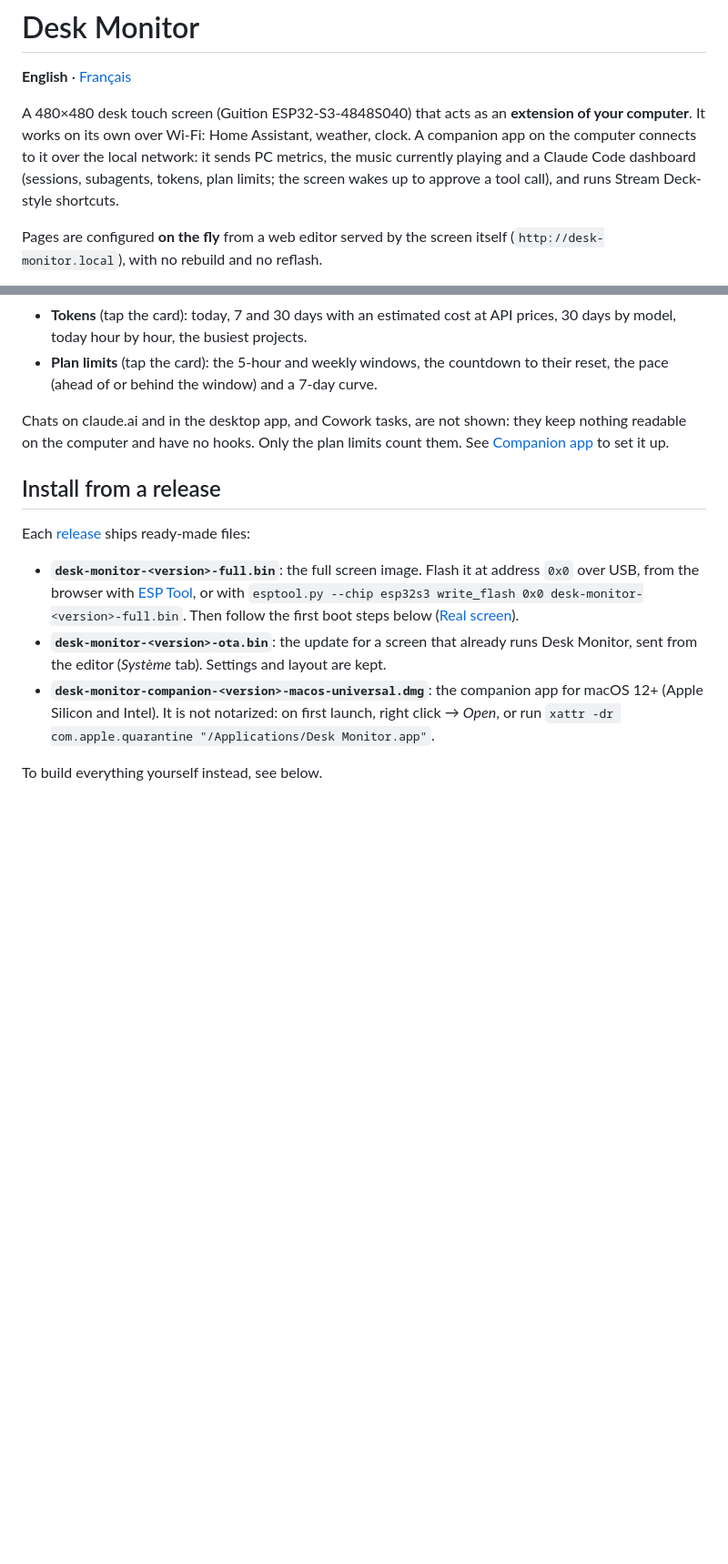
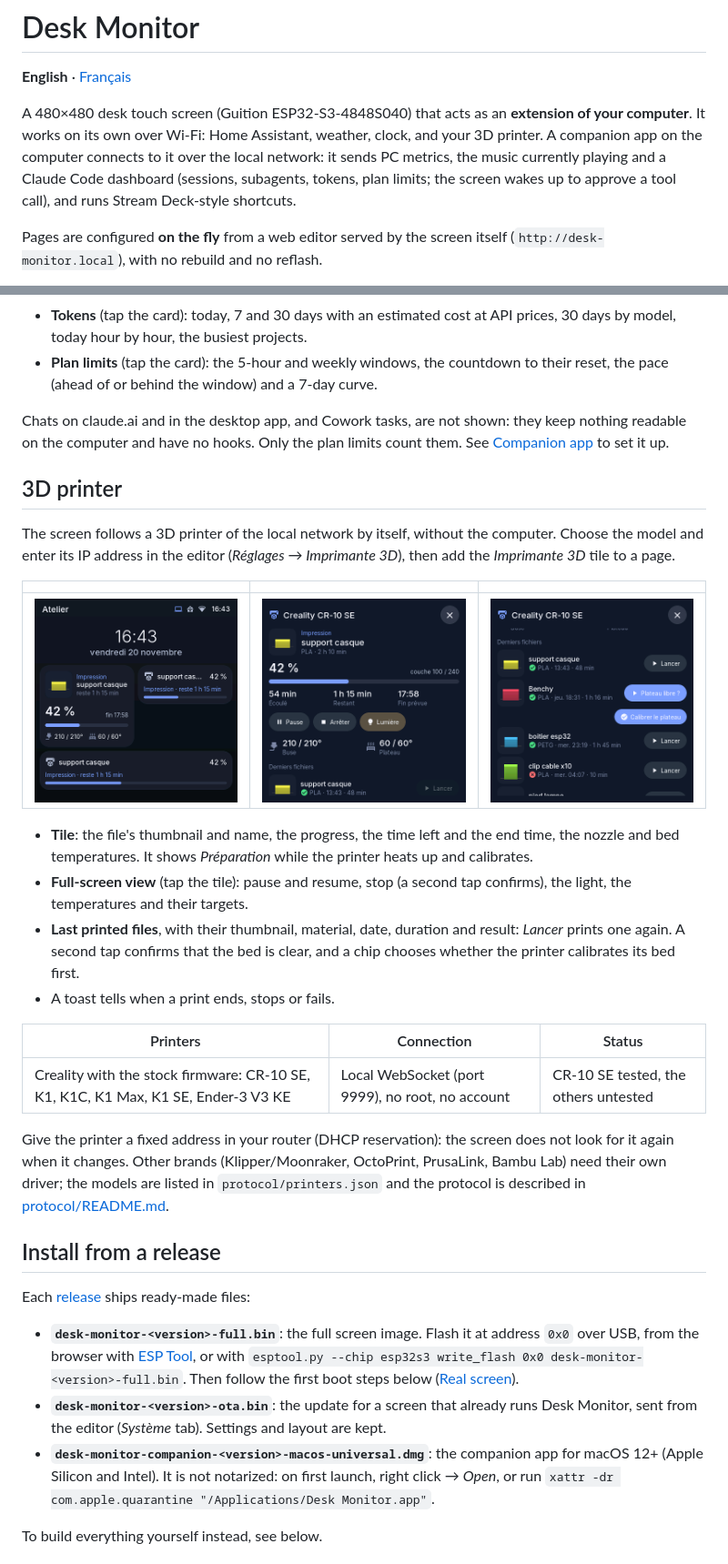
Before and after one commit to jboucly/desk-monitor, a Markdown page: README.md, 2 parts joined by grey strips. Shown at 91% size. GitHub-like rendering; pictures changed too: docs/images/printer-files.png (added), docs/images/printer-view.png (added), docs/images/printer.png (added); blank space fills up the shorter version.

```diff
--- a/README.md
+++ b/README.md
@@ -2,7 +2,7 @@
 
 **English** · [Français](README.fr.md)
 
-A 480×480 desk touch screen (Guition ESP32-S3-4848S040) that acts as an **extension of your computer**. It works on its own over Wi-Fi: Home Assistant, weather, clock. A companion app on the computer connects to it over the local network: it sends PC metrics, the music currently playing and a Claude Code dashboard (sessions, subagents, tokens, plan limits; the screen wakes up to approve a tool call), and runs Stream Deck-style shortcuts.
+A 480×480 desk touch screen (Guition ESP32-S3-4848S040) that acts as an **extension of your computer**. It works on its own over Wi-Fi: Home Assistant, weather, clock, and your 3D printer. A companion app on the computer connects to it over the local network: it sends PC metrics, the music currently playing and a Claude Code dashboard (sessions, subagents, tokens, plan limits; the screen wakes up to approve a tool call), and runs Stream Deck-style shortcuts.
 
 Pages are configured **on the fly** from a web editor served by the screen itself (`http://desk-monitor.local`), with no rebuild and no reflash.
 
@@ -138,6 +140,25 @@ The *Claude* page follows the Claude Code sessions of the computer (terminal, VS
 
 Chats on claude.ai and in the desktop app, and Cowork tasks, are not shown: they keep nothing readable on the computer and have no hooks. Only the plan limits count them. See [Companion app](#companion-app-computer) to set it up.
 
+## 3D printer
+
+The screen follows a 3D printer of the local network by itself, without the computer. Choose the model and enter its IP address in the editor (*Réglages → Imprimante 3D*), then add the *Imprimante 3D* tile to a page.
+
+| | | |
+| --- | --- | --- |
+| ![Printer tiles](docs/images/printer.png) | ![Printer view](docs/images/printer-view.png) | ![Last files](docs/images/printer-files.png) |
+
+- **Tile**: the file's thumbnail and name, the progress, the time left and the end time, the nozzle and bed temperatures. It shows *Préparation* while the printer heats up and calibrates.
+- **Full-screen view** (tap the tile): pause and resume, stop (a second tap confirms), the light, the temperatures and their targets.
+- **Last printed files**, with their thumbnail, material, date, duration and result: *Lancer* prints one again. A second tap confirms that the bed is clear, and a chip chooses whether the printer calibrates its bed first.
+- A toast tells when a print ends, stops or fails.
+
+| Printers | Connection | Status |
+| --- | --- | --- |
+| Creality with the stock firmware: CR-10 SE, K1, K1C, K1 Max, K1 SE, Ender-3 V3 KE | Local WebSocket (port 9999), no root, no account | CR-10 SE tested, the others untested |
+
+Give the printer a fixed address in your router (DHCP reservation): the screen does not look for it again when it changes. Other brands (Klipper/Moonraker, OctoPrint, PrusaLink, Bambu Lab) need their own driver; the models are listed in `protocol/printers.json` and the protocol is described in [protocol/README.md](protocol/README.md#3d-printer).
+
 ## Install from a release
 
 Each [release](https://github.com/jboucly/desk-monitor/releases) ships ready-made files:
```
Also changed, not shown: other parts of README.md (+3 -1 lines), README.fr.md (+23 -2 lines).
